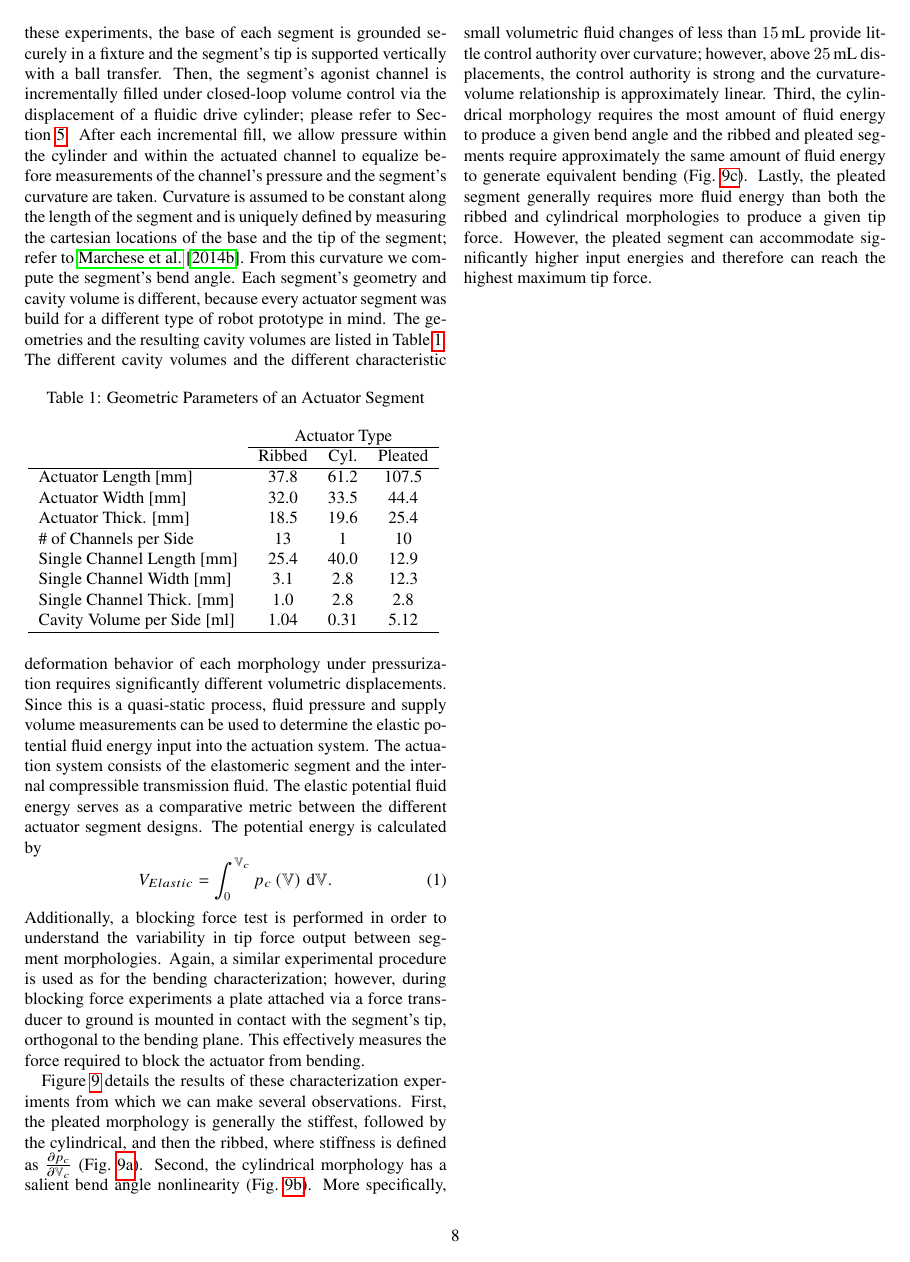
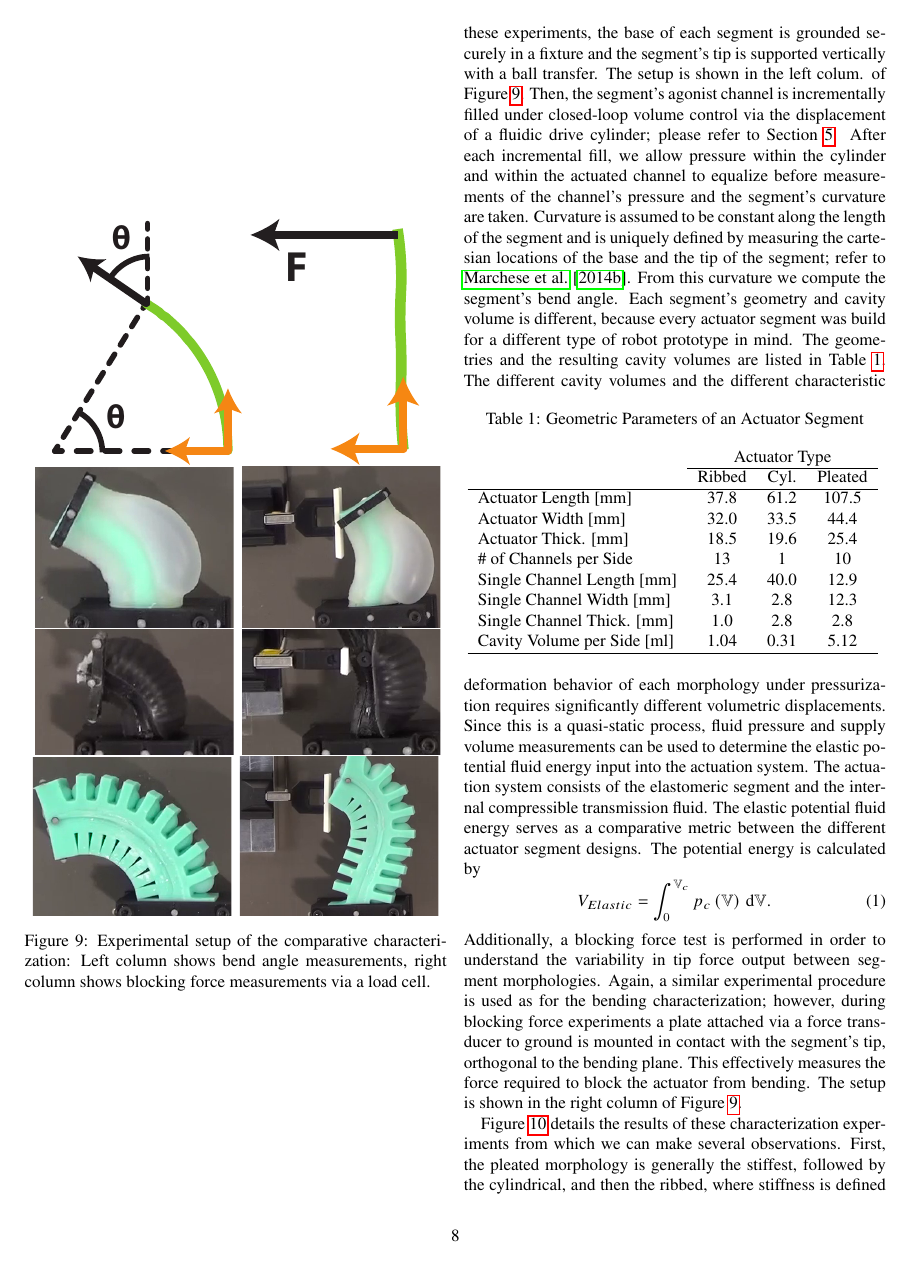
Before and after one commit to tarquasso/paper_recipe_soft_fluidic_elastomer_robots, a LaTeX paper (root.tex, which reads actuators_actuator_morphologies.tex): page 8 of 21 before the commit and page 8 of 22 after it. Compiled offline with pdfLaTeX.

Commit message:
Sec: 3.2.4. created experimental setup figure to reply to reviewer 1 question 3.

```diff
--- a/actuators_actuator_morphologies.tex
+++ b/actuators_actuator_morphologies.tex
@@ -128,7 +128,41 @@ The sum of the balloon-like expanding motions leads to bending of the less exten
 \label{subsubsec:Actuators, Actuator Morphologies, Characterization}
 To characterize the actuated segments, we first perform bending tests to experimentally determine the relationship between the segment's neutral axis bend angle $\theta$, internal channel pressure $p_c$, and supplied volume $\mathbb{V}_s$ for each morphology.
 %
+\begin{figure}
+\centering
+{\includegraphics[width=0.45\columnwidth]
+{figures/actuators/expsetup/bending/bend_angle_schematic.eps}
+\phantomsubcaption\label{bend_schematic}}
+{\includegraphics[width=0.4\columnwidth]
+{figures/actuators/expsetup/force/force_schematic.eps}
+\phantomsubcaption\label{force_schematic}}
+%
+{\includegraphics[width=0.47\columnwidth, trim = 45mm 20mm 75mm 55mm, clip]
+{figures/actuators/expsetup/bending/bend_cyl_final.png}
+\phantomsubcaption\label{bend_cyl_fin}}
+{\includegraphics[width=0.47\columnwidth, trim = 30mm 0mm 65mm 50mm, clip]
+{figures/actuators/expsetup/force/force_cyl_final.png}
+\phantomsubcaption\label{force_cyl_fin}}
+%
+{\includegraphics[width=0.47\columnwidth, trim = 45mm 20mm 80mm 74mm, clip]
+{figures/actuators/expsetup/bending/bend_ribbed_final.png}
+\phantomsubcaption\label{bend_ribbed_final}}
+{\includegraphics[width=0.47\columnwidth, trim = 45mm 2mm 75mm 85mm, clip]
+{figures/actuators/expsetup/force/force_ribbed_final.png}
+\phantomsubcaption\label{force_ribbed_fin}}
+%
+{\includegraphics[width=0.47\columnwidth, trim = 15mm 20mm 85mm 40mm, clip]
+{figures/actuators/expsetup/bending/bend_pleat_final.png}
+\phantomsubcaption\label{bend_pleat_final}}
+{\includegraphics[width=0.47\columnwidth, trim = 15mm 6mm 55mm 25mm, clip]
+{figures/actuators/expsetup/force/force_pleat_final.png}
+\phantomsubcaption\label{force_pleat_fin}}
+\caption[Experimental setup of the comparative characterization]{Experimental setup of the comparative characterization: Left column shows bend angle measurements, right column shows blocking force measurements via a load cell.}\label{fig:characterization_setup}
+\end{figure}
+%
 In these experiments, the base of each segment is grounded securely in a fixture and the segment's tip is supported vertically with a ball transfer. %removed: ", if necessary." <-because this seems like vague statement
+%
+The setup is shown in the left colum. of Figure~\ref{fig:characterization_setup}.
 %
 Then, the segment's agonist channel is incrementally filled under closed-loop volume control via the displacement of a fluidic drive cylinder; please refer to Section~\ref{sec:Power}.
 %
@@ -184,6 +218,8 @@ Again, a similar experimental procedure is used as for the bending characterizat
 %
 This effectively measures the force required to block the actuator from bending.
 %
+The setup is shown in the right column of Figure~\ref{fig:characterization_setup}.
+%
 \begin{figure*}[htb]
         \centering
         \begin{subfigure}[b]{0.95\columnwidth}
```
Also changed, not shown: figures/actuators/expsetup/bending/BendingExpResized.png (renamed from figures/actuators/expsetup/BendingExpResized.png), figures/actuators/expsetup/bending/bend_angle_schematic copy.eps (deleted), figures/actuators/expsetup/bending/bend_angle_schematic.eps (added), figures/actuators/expsetup/force/ForceExpResized.png (renamed from figures/actuators/expsetup/ForceExpResized.png), figures/actuators/expsetup/force/force_schematic copy.eps (deleted), figures/actuators/expsetup/force/force_schematic.eps (added), 3 other files.
